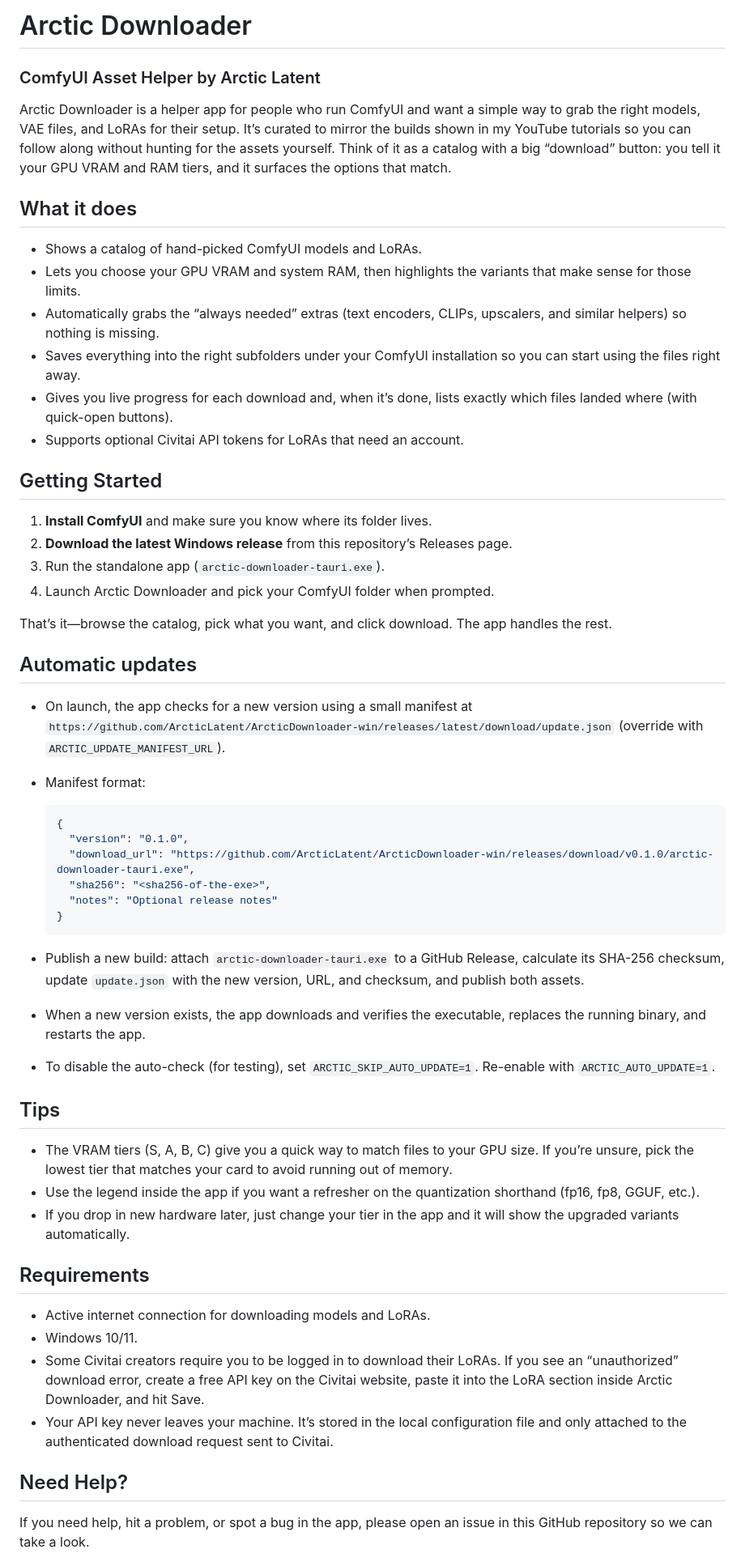
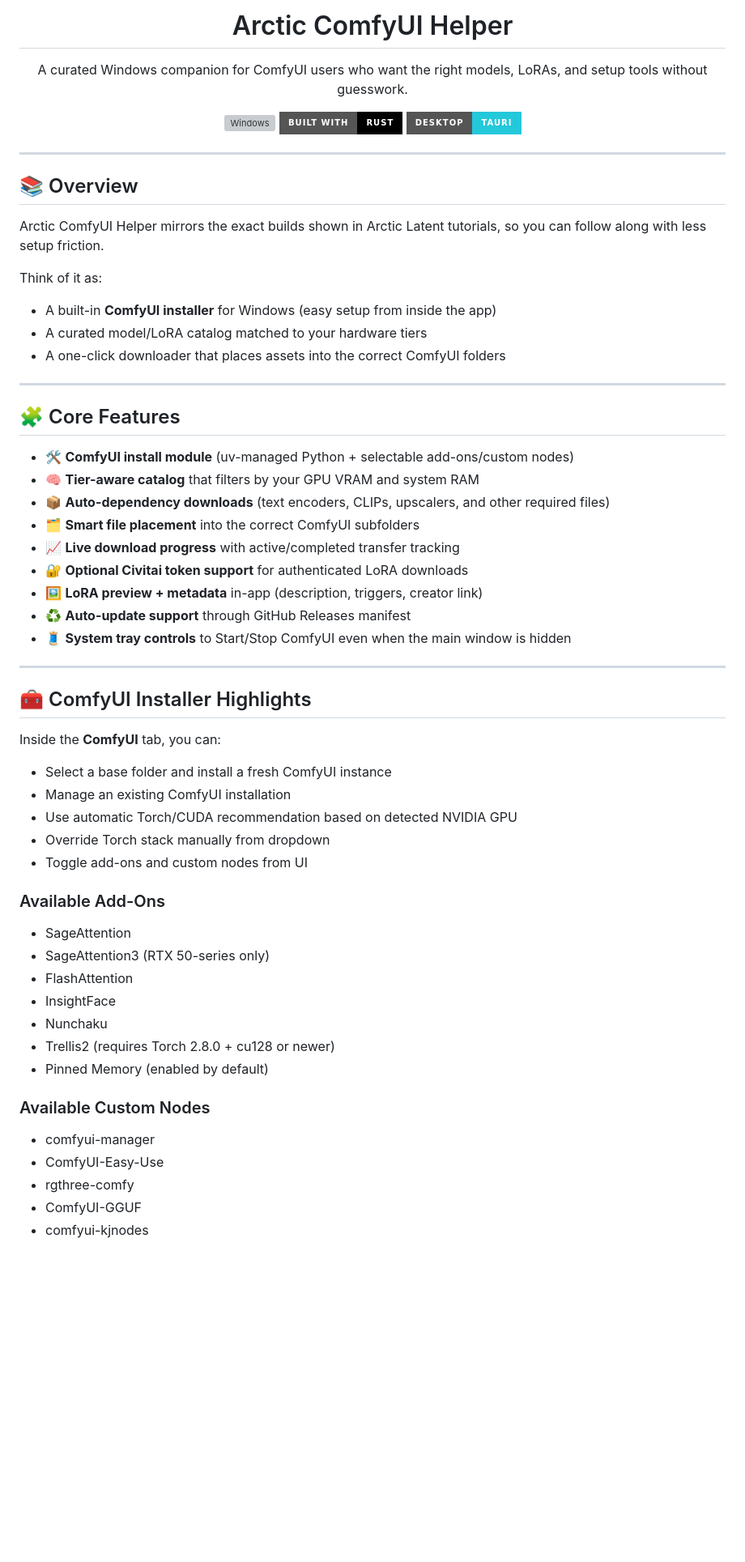
Before and after one commit to ArcticLatent/ArcticDownloader-lin, a Markdown page: README.public.md, the part around one of its changes. Shown at 81% size. Rendered like a GitHub page; badges without logos; blank space fills up the shorter version; grey boxes are pictures that could not be loaded.

Commit message:
public readme update

````diff
--- a/README.public.md
+++ b/README.public.md
@@ -3,61 +3,69 @@
 </p>
 
-# Arctic Downloader
+<h1 align="center">Arctic ComfyUI Helper</h1>
 
-### ComfyUI Asset Helper by Arctic Latent
+<p align="center">
+  A curated Windows companion for ComfyUI users who want the right models, LoRAs, and setup tools without guesswork.
+</p>
 
-Arctic Downloader is a helper app for people who run ComfyUI and want a simple way to grab the right models, VAE files, and LoRAs for their setup. It’s curated to mirror the builds shown in my YouTube tutorials so you can follow along without hunting for the assets yourself. Think of it as a catalog with a big “download” button: you tell it your GPU VRAM and RAM tiers, and it surfaces the options that match.
+<p align="center">
+  <img alt="Windows" src="https://img.shields.io/badge/Platform-Windows%2010%2F11-0078D4?style=for-the-badge&logo=windows&logoColor=white" />
+  <img alt="Rust" src="https://img.shields.io/badge/Built%20with-Rust-000000?style=for-the-badge&logo=rust" />
+  <img alt="Tauri" src="https://img.shields.io/badge/Desktop-Tauri-24C8DB?style=for-the-badge&logo=tauri&logoColor=white" />
+</p>
 
-## What it does
+---
 
-- Shows a catalog of hand-picked ComfyUI models and LoRAs.
-- Lets you choose your GPU VRAM and system RAM, then highlights the variants that make sense for those limits.
-- Automatically grabs the “always needed” extras (text encoders, CLIPs, upscalers, and similar helpers) so nothing is missing.
-- Saves everything into the right subfolders under your ComfyUI installation so you can start using the files right away.
-- Gives you live progress for each download and, when it’s done, lists exactly which files landed where (with quick-open buttons).
-- Supports optional Civitai API tokens for LoRAs that need an account.
+## 📚 Overview
 
-## Getting Started
+Arctic ComfyUI Helper mirrors the exact builds shown in Arctic Latent tutorials, so you can follow along with less setup friction.
 
-1. **Install ComfyUI** and make sure you know where its folder lives.
-2. **Download the latest Windows release** from this repository’s Releases page.
-3. Run the standalone app (`arctic-downloader-tauri.exe`).
-4. Launch Arctic Downloader and pick your ComfyUI folder when prompted.
+Think of it as:
+- A built-in **ComfyUI installer** for Windows (easy setup from inside the app)
+- A curated model/LoRA catalog matched to your hardware tiers
+- A one-click downloader that places assets into the correct ComfyUI folders
 
-That’s it—browse the catalog, pick what you want, and click download. The app handles the rest.
+---
 
-## Automatic updates
+## 🧩 Core Features
 
-- On launch, the app checks for a new version using a small manifest at `https://github.com/ArcticLatent/ArcticDownloader-win/releases/latest/download/update.json` (override with `ARCTIC_UPDATE_MANIFEST_URL`).
-- Manifest format:
+- 🛠️ **ComfyUI install module** (uv-managed Python + selectable add-ons/custom nodes)
+- 🧠 **Tier-aware catalog** that filters by your GPU VRAM and system RAM
+- 📦 **Auto-dependency downloads** (text encoders, CLIPs, upscalers, and other required files)
+- 🗂️ **Smart file placement** into the correct ComfyUI subfolders
+- 📈 **Live download progress** with active/completed transfer tracking
+- 🔐 **Optional Civitai token support** for authenticated LoRA downloads
+- 🖼️ **LoRA preview + metadata** in-app (description, triggers, creator link)
+- ♻️ **Auto-update support** through GitHub Releases manifest
+- 🧵 **System tray controls** to Start/Stop ComfyUI even when the main window is hidden
 
-  ```json
-  {
-    "version": "0.1.0",
-    "download_url": "https://github.com/ArcticLatent/ArcticDownloader-win/releases/download/v0.1.0/arctic-downloader-tauri.exe",
-    "sha256": "<sha256-of-the-exe>",
-    "notes": "Optional release notes"
-  }
-  ```
+---
 
-- Publish a new build: attach `arctic-downloader-tauri.exe` to a GitHub Release, calculate its SHA-256 checksum, update `update.json` with the new version, URL, and checksum, and publish both assets.
-- When a new version exists, the app downloads and verifies the executable, replaces the running binary, and restarts the app.
-- To disable the auto-check (for testing), set `ARCTIC_SKIP_AUTO_UPDATE=1`. Re-enable with `ARCTIC_AUTO_UPDATE=1`.
+## 🧰 ComfyUI Installer Highlights
 
-## Tips
+Inside the **ComfyUI** tab, you can:
 
-- The VRAM tiers (S, A, B, C) give you a quick way to match files to your GPU size. If you’re unsure, pick the lowest tier that matches your card to avoid running out of memory.
-- Use the legend inside the app if you want a refresher on the quantization shorthand (fp16, fp8, GGUF, etc.).
-- If you drop in new hardware later, just change your tier in the app and it will show the upgraded variants automatically.
+- Select a base folder and install a fresh ComfyUI instance
+- Manage an existing ComfyUI installation
+- Use automatic Torch/CUDA recommendation based on detected NVIDIA GPU
+- Override Torch stack manually from dropdown
+- Toggle add-ons and custom nodes from UI
 
-## Requirements
+### Available Add-Ons
 
-- Active internet connection for downloading models and LoRAs.
-- Windows 10/11.
-- Some Civitai creators require you to be logged in to download their LoRAs. If you see an “unauthorized” download error, create a free API key on the Civitai website, paste it into the LoRA section inside Arctic Downloader, and hit Save.
-- Your API key never leaves your machine. It’s stored in the local configuration file and only attached to the authenticated download request sent to Civitai.
+- SageAttention
+- SageAttention3 (RTX 50-series only)
+- FlashAttention
+- InsightFace
+- Nunchaku
+- Trellis2 (requires Torch 2.8.0 + cu128 or newer)
+- Pinned Memory (enabled by default)
 
-## Need Help?
+### Available Custom Nodes
 
-If you need help, hit a problem, or spot a bug in the app, please open an issue in this GitHub repository so we can take a look.
+- comfyui-manager
+- ComfyUI-Easy-Use
+- rgthree-comfy
+- ComfyUI-GGUF
+- comfyui-kjnodes
 
````
Also changed, not shown: other parts of README.public.md (+59 -2 lines).
